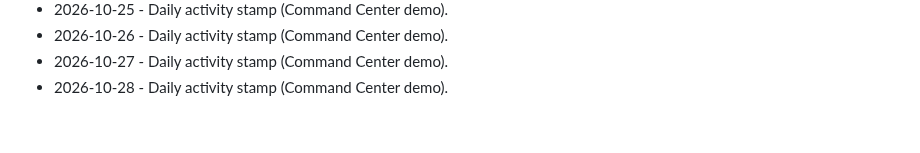
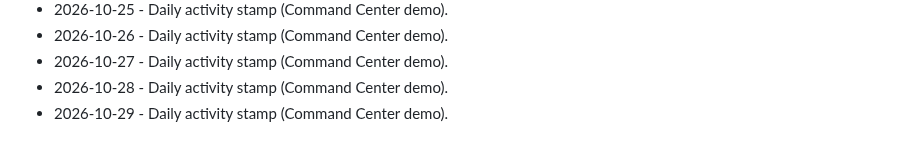
Before and after one commit to brivera2005/command-center-demo, a Markdown page: docs/ACTIVITY.md, the part around the change. Drawn GitHub-style.

Commit message:
chore: daily activity stamp (2026-10-29).
Keep the public Command Center demo activity log current.

```diff
--- a/docs/ACTIVITY.md
+++ b/docs/ACTIVITY.md
@@ -66,3 +66,4 @@ Light touch updates so the public demo stays marked current.
 - 2026-10-26 - Daily activity stamp (Command Center demo).
 - 2026-10-27 - Daily activity stamp (Command Center demo).
 - 2026-10-28 - Daily activity stamp (Command Center demo).
+- 2026-10-29 - Daily activity stamp (Command Center demo).
```
